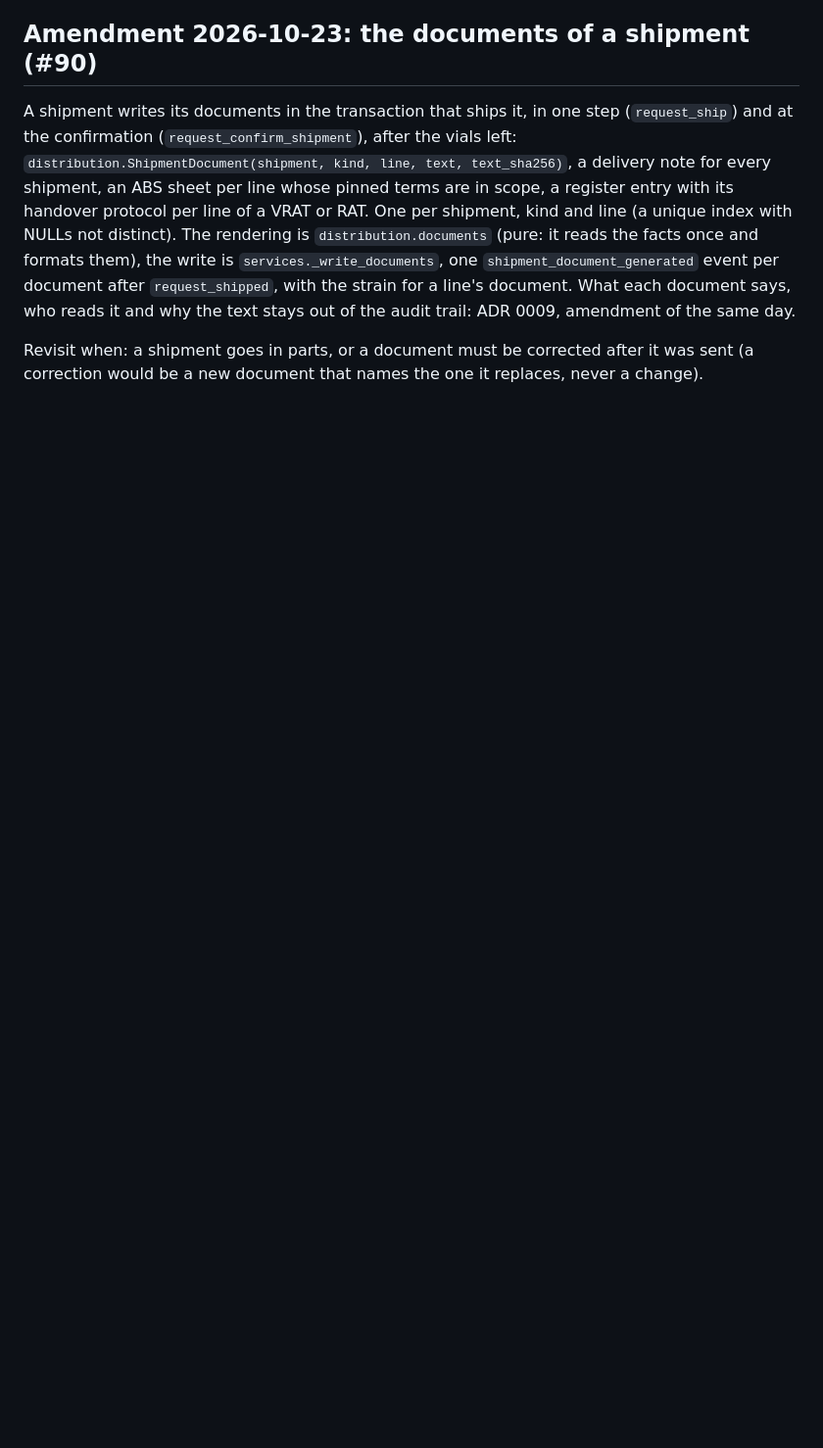
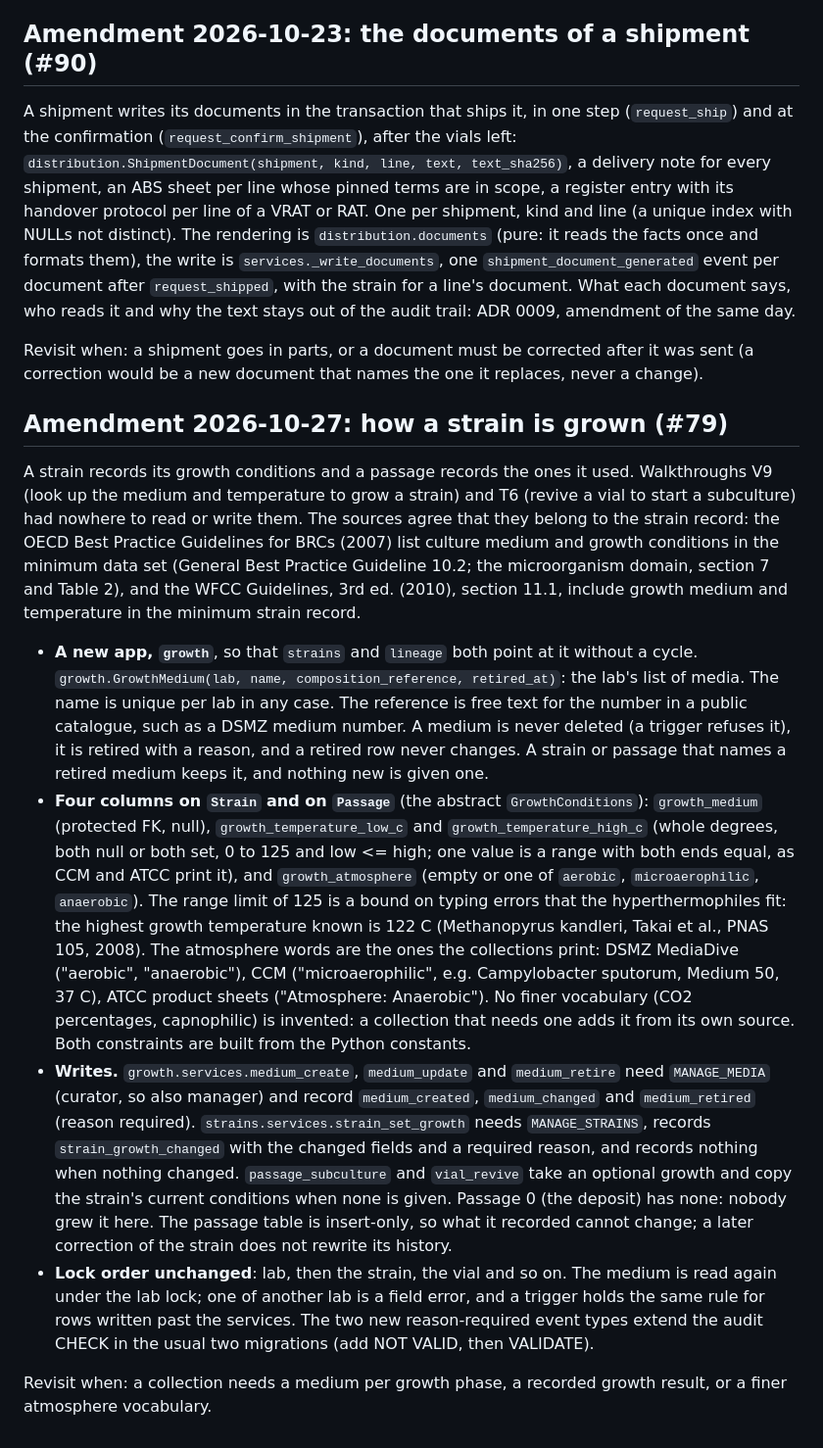
Before and after one commit to miroslavmyrha/culture-collection, a Markdown page: docs/decisions/0008-domain-model-of-the-collection.md, the part around the change. Shown at 98% size. GitHub-like rendering; blank space fills up the shorter version.

Commit message:
chore(#79) - amend ADR 0008 with growth media and growth conditions

```diff
--- a/docs/decisions/0008-domain-model-of-the-collection.md
+++ b/docs/decisions/0008-domain-model-of-the-collection.md
@@ -779,3 +779,46 @@ trail: ADR 0009, amendment of the same day.
 
 Revisit when: a shipment goes in parts, or a document must be corrected after it was sent (a
 correction would be a new document that names the one it replaces, never a change).
+
+## Amendment 2026-10-27: how a strain is grown (#79)
+
+A strain records its growth conditions and a passage records the ones it used. Walkthroughs V9
+(look up the medium and temperature to grow a strain) and T6 (revive a vial to start a
+subculture) had nowhere to read or write them. The sources agree that they belong to the strain
+record: the OECD Best Practice Guidelines for BRCs (2007) list culture medium and growth
+conditions in the minimum data set (General Best Practice Guideline 10.2; the microorganism
+domain, section 7 and Table 2), and the WFCC Guidelines, 3rd ed. (2010), section 11.1, include
+growth medium and temperature in the minimum strain record.
+
+- **A new app, `growth`**, so that `strains` and `lineage` both point at it without a cycle.
+  `growth.GrowthMedium(lab, name, composition_reference, retired_at)`: the lab's list of media.
+  The name is unique per lab in any case. The reference is free text for the number in a public
+  catalogue, such as a DSMZ medium number. A medium is never deleted (a trigger refuses it), it
+  is retired with a reason, and a retired row never changes. A strain or passage that names a
+  retired medium keeps it, and nothing new is given one.
+- **Four columns on `Strain` and on `Passage`** (the abstract `GrowthConditions`):
+  `growth_medium` (protected FK, null), `growth_temperature_low_c` and
+  `growth_temperature_high_c` (whole degrees, both null or both set, 0 to 125 and low <= high;
+  one value is a range with both ends equal, as CCM and ATCC print it), and `growth_atmosphere`
+  (empty or one of `aerobic`, `microaerophilic`, `anaerobic`). The range limit of 125 is a bound
+  on typing errors that the hyperthermophiles fit: the highest growth temperature known is
+  122 C (Methanopyrus kandleri, Takai et al., PNAS 105, 2008). The atmosphere words are the ones
+  the collections print: DSMZ MediaDive ("aerobic", "anaerobic"), CCM ("microaerophilic", e.g.
+  Campylobacter sputorum, Medium 50, 37 C), ATCC product sheets ("Atmosphere: Anaerobic"). No
+  finer vocabulary (CO2 percentages, capnophilic) is invented: a collection that needs one
+  adds it from its own source. Both constraints are built from the Python constants.
+- **Writes.** `growth.services.medium_create`, `medium_update` and `medium_retire` need
+  `MANAGE_MEDIA` (curator, so also manager) and record `medium_created`, `medium_changed` and
+  `medium_retired` (reason required). `strains.services.strain_set_growth` needs
+  `MANAGE_STRAINS`, records `strain_growth_changed` with the changed fields and a required
+  reason, and records nothing when nothing changed. `passage_subculture` and `vial_revive` take
+  an optional growth and copy the strain's current conditions when none is given. Passage 0
+  (the deposit) has none: nobody grew it here. The passage table is insert-only, so what it
+  recorded cannot change; a later correction of the strain does not rewrite its history.
+- **Lock order unchanged**: lab, then the strain, the vial and so on. The medium is read again
+  under the lab lock; one of another lab is a field error, and a trigger holds the same rule
+  for rows written past the services. The two new reason-required event types extend the audit
+  CHECK in the usual two migrations (add NOT VALID, then VALIDATE).
+
+Revisit when: a collection needs a medium per growth phase, a recorded growth result, or a
+finer atmosphere vocabulary.
```
